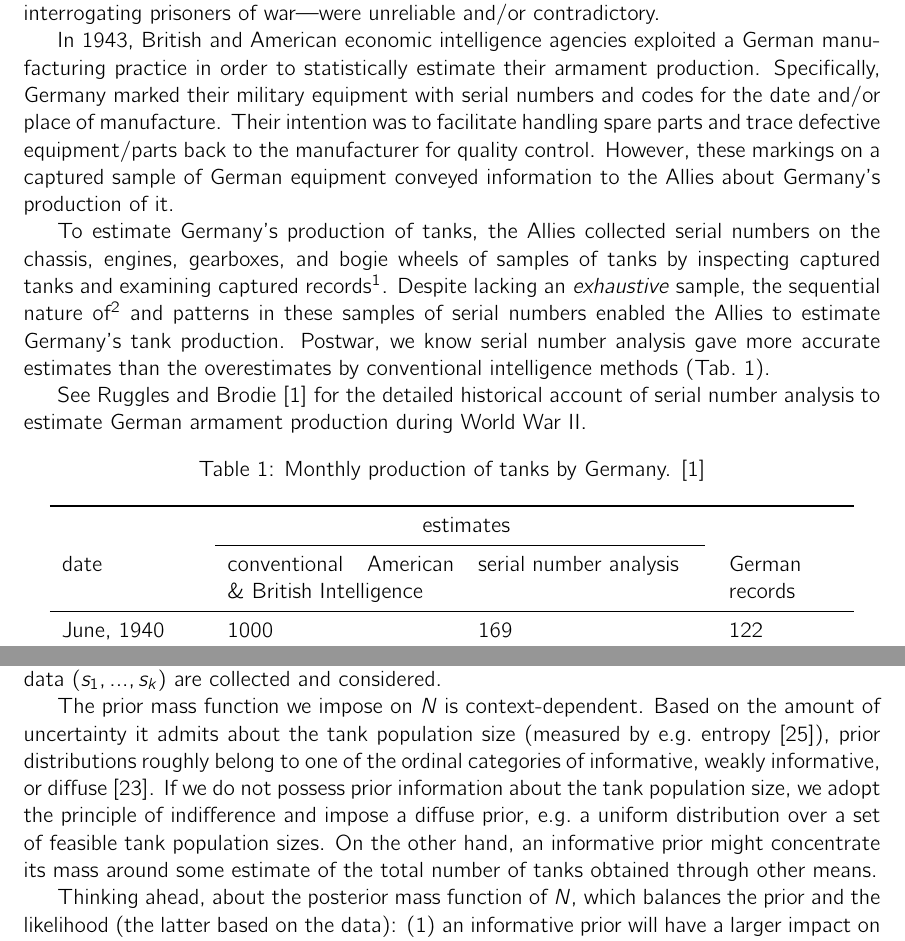
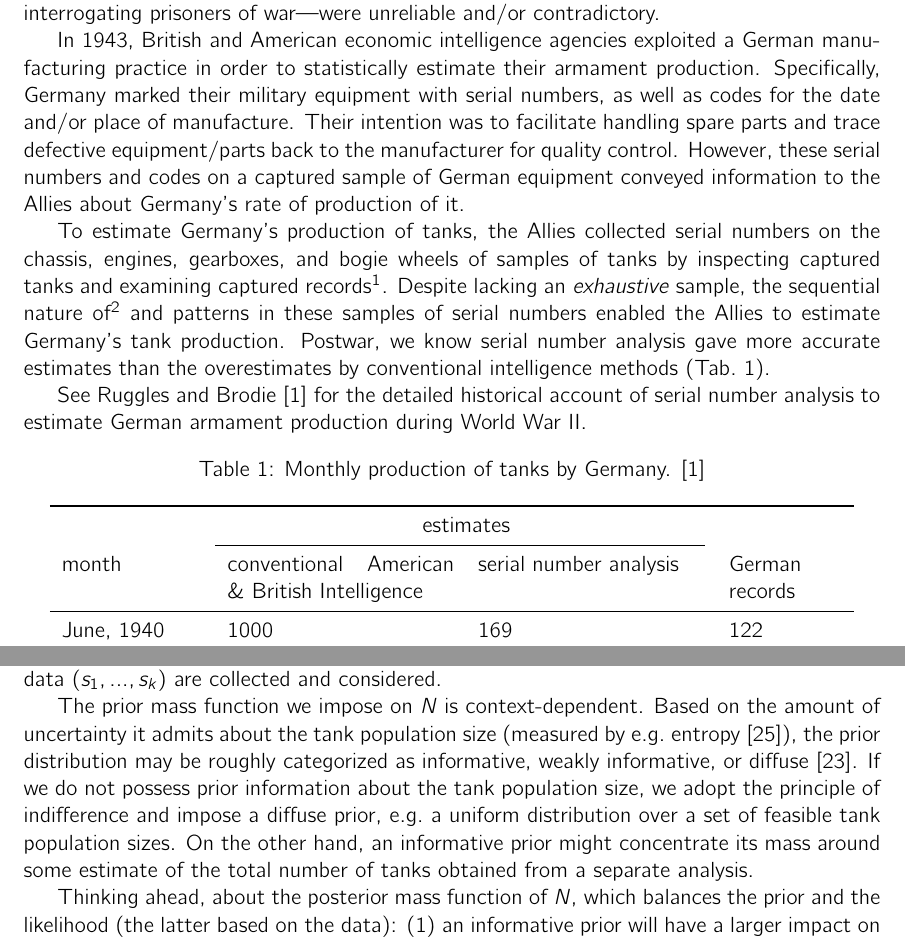
Before and after one commit to SimonEnsemble/the_German_tank_problem, a LaTeX paper (paper/german_tank_problem.tex): two parts of pages 2 and 6 of 21, joined at a grey line, cut so that both start at the same text. Compiled offline with pdfLaTeX.

Commit message:
minor edits

```diff
--- a/paper/german_tank_problem.tex
+++ b/paper/german_tank_problem.tex
@@ -78,8 +78,8 @@ Conventional methods to estimate armament production---including
 (iii) interrogating prisoners of war---were unreliable and/or contradictory.
 
 In 1943, British and American economic intelligence agencies exploited a German manufacturing practice in order to statistically estimate their armament production.
-Specifically, Germany marked their military equipment with serial numbers and codes for the date and/or place of manufacture. Their intention was to facilitate handling spare parts and trace defective equipment/parts back to the manufacturer for quality control.
-However, these markings on a captured sample of German equipment conveyed information to the Allies about Germany's production of it.
+Specifically, Germany marked their military equipment with serial numbers, as well as codes for the date and/or place of manufacture. Their intention was to facilitate handling spare parts and trace defective equipment/parts back to the manufacturer for quality control.
+However, these serial numbers and codes on a captured sample of German equipment conveyed information to the Allies about Germany's rate of production of it.
 
 To estimate Germany's production of tanks, the Allies collected serial numbers on the chassis, engines, gearboxes, and bogie wheels of samples of tanks by inspecting captured tanks and examining captured records\footnote{E.g., captured records from tank repair depots listed serial numbers of the chassis and engine of repaired tanks, and records from divisional headquarters listed chassis serial numbers of tanks held by a specific unit.}.
 Despite lacking an \emph{exhaustive} sample, the sequential nature of\footnote{
@@ -98,7 +98,7 @@ See Ruggles and Brodie \cite{ruggles1947empirical} for the detailed historical a
 \toprule
  & \multicolumn{2}{c}{estimates} &   \\
 \cmidrule(r){2-3}
-date & conventional American \& British Intelligence & serial number analysis  & German records \\
+month & conventional American \& British Intelligence & serial number analysis  & German records \\
 \midrule
 June, 1940 & 1000& 169 &  122 \\
 June, 1941 &1550 & 244 &   271 \\
@@ -228,10 +228,10 @@ Throughout, we employ the indicator function $\mathcal{I}_{A}(x)$ which maps its
 We construct the \emph{prior probability mass function} $\pi_{\text{prior}}(N=n)$ to express a combination of our subjective beliefs and objective knowledge about the total number of tanks $N$ before the data \data are collected and considered.
 
 The prior mass function we impose on $N$ is context-dependent.
-Based on the amount of uncertainty it admits about the tank population size (measured by e.g.\ entropy \cite{murphy2022probabilistic}),
-prior distributions roughly belong to one of the ordinal categories of informative, weakly informative, or diffuse \cite{van2021bayesian}.
+Based on the amount of uncertainty it admits about the tank population size (measured by e.g.\ entropy \cite{murphy2022probabilistic}), the
+prior distribution may be roughly categorized as informative, weakly informative, or diffuse \cite{van2021bayesian}.
 If we do not possess prior information about the tank population size, we adopt the principle of indifference and impose a diffuse prior, e.g.\ a uniform distribution over a set of feasible tank population sizes.
-On the other hand, an informative prior might concentrate its mass around some estimate of the total number of tanks obtained through other means.
+On the other hand, an informative prior might concentrate its mass around some estimate of the total number of tanks obtained from a separate analysis.
 
 Thinking ahead, about the posterior mass function of $N$, which balances the prior and the likelihood (the latter based on the data):
 (1) an informative prior will have a larger impact on the posterior than a diffuse one \cite{van2021bayesian}, which "lets the data speak for itself" \cite{downey2021think};
```
Also changed, not shown: paper/german_tank_problem.tex (14 more changed lines).
